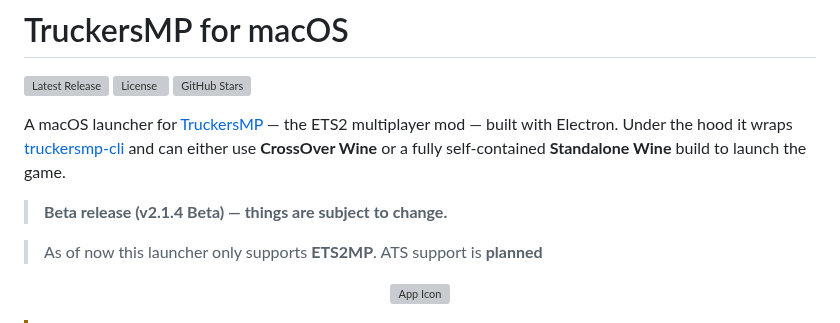
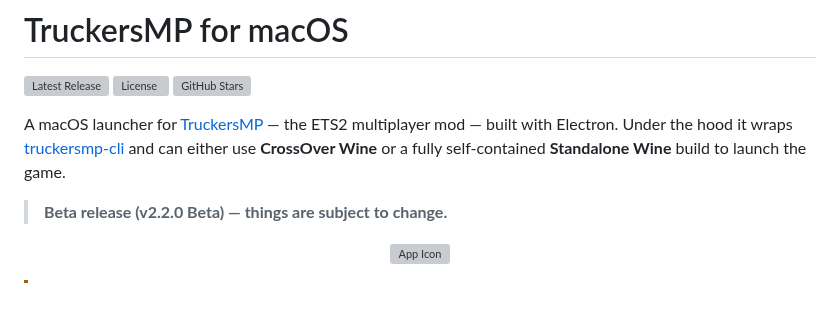
Before and after one commit to nohero765/truckersmp-macos, a Markdown page: README.md, the part around the change. GitHub-like rendering; blank space fills up the shorter version; grey boxes are pictures that could not be loaded.

Commit message:
update version in readme and removed the ATS planned support
Updated the beta release version from v2.1.4 to v2.2.0.

```diff
--- a/README.md
+++ b/README.md
@@ -5,9 +5,7 @@
 
 A macOS launcher for [TruckersMP](https://truckersmp.com) — the ETS2 multiplayer mod — built with Electron. Under the hood it wraps [truckersmp-cli](https://github.com/truckersmp-cli/truckersmp-cli) and can either use **CrossOver Wine** or a fully self-contained **Standalone Wine** build to launch the game.
 
-> **Beta release (v2.1.4 Beta) — things are subject to change.**
-
-> As of now this launcher only supports **ETS2MP**. ATS support is **planned**
+> **Beta release (v2.2.0 Beta) — things are subject to change.**
 
 <p align="center">
   <img src="icon.png" width="128" alt="App Icon">
```
